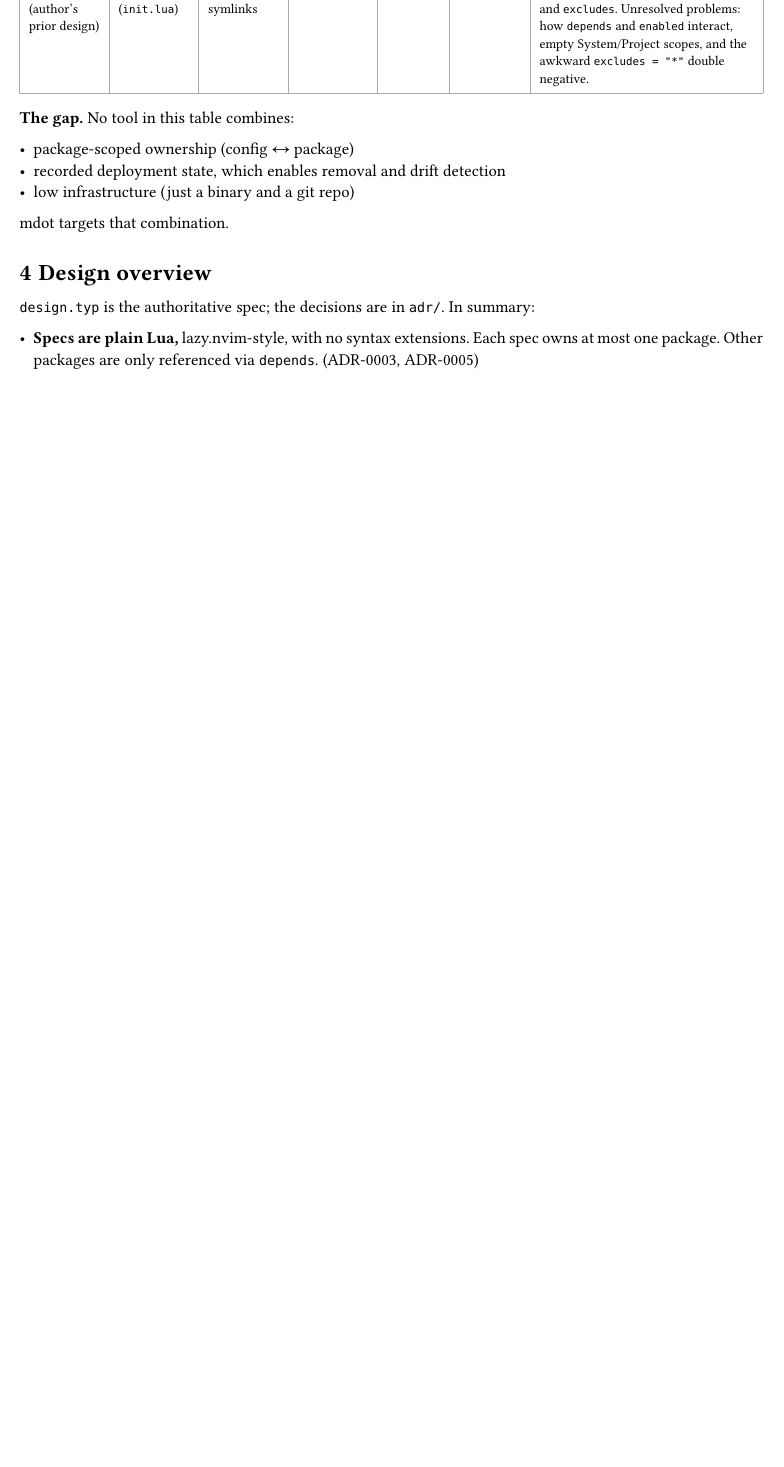
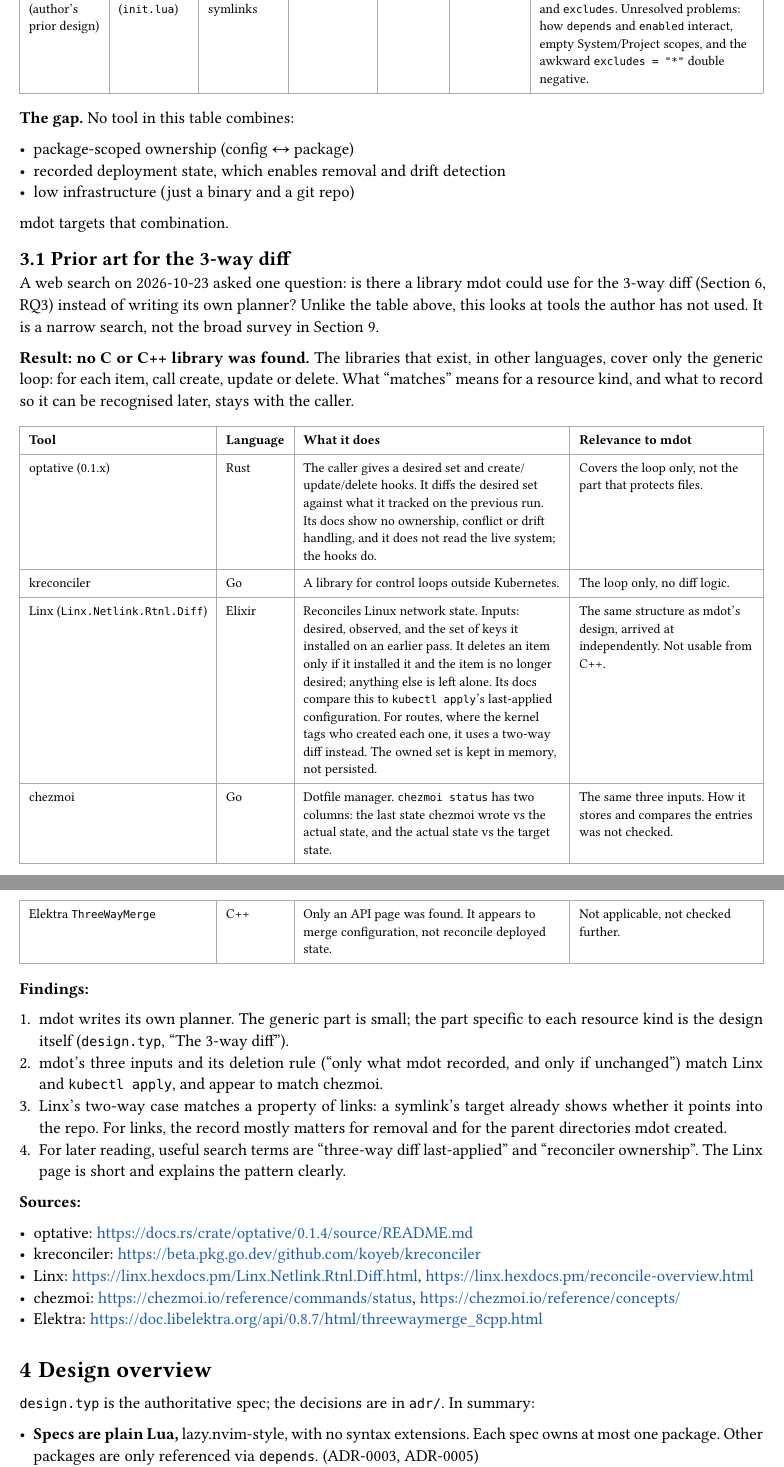
Before and after one commit to NexushasTaken/mdot, a Typst document (docs/research.typ): part of page 5 of 12 before the commit and two parts of pages 5 and 6 of 13 after it, the two joined at a grey line, cut so that both start at the same text, the shorter picture padded with empty space. Compiled offline with Typst 0.15.

Commit message:
docs(research): add prior art for the 3-way diff
Record a narrow search for a library to replace mdot's planner. None
exists in C or C++; the ones in other languages cover only the generic
loop. Linx, kubectl apply and chezmoi use the same three inputs.

Also update RQ3 to count the link table from ADR 0030.

Co-Authored-By: Claude Opus 5.5 <noreply@anthropic.com>

```diff
--- a/docs/research.typ
+++ b/docs/research.typ
@@ -254,6 +255,67 @@
 
 mdot targets that combination.
 
+== Prior art for the 3-way diff <prior-art-3way>
+
+A web search on 2026-10-23 asked one question: is there a library mdot could use for the 3-way diff
+(@rqs, RQ3) instead of writing its own planner? Unlike the table above, this looks at tools the
+author has not used. It is a narrow search, not the broad survey in @limitations.
+
+*Result: no C or C++ library was found.* The libraries that exist, in other languages, cover only
+the generic loop: for each item, call create, update or delete. What "matches" means for a resource
+kind, and what to record so it can be recognised later, stays with the caller.
+
+#{
+  set text(size: 8.5pt)
+  table(
+    columns: (auto, auto, 2fr, 1.4fr),
+    [Tool], [Language], [What it does], [Relevance to mdot],
+    [optative (0.1.x)], [Rust],
+    [The caller gives a desired set and create/update/delete hooks. It diffs the desired set against
+      what it tracked on the previous run. Its docs show no ownership, conflict or drift handling, and
+      it does not read the live system; the hooks do.],
+    [Covers the loop only, not the part that protects files.],
+    [kreconciler], [Go], [A library for control loops outside Kubernetes.],
+    [The loop only, no diff logic.],
+    [Linx (`Linx.Netlink.Rtnl.Diff`)], [Elixir],
+    [Reconciles Linux network state. Inputs: desired, observed, and the set of keys it installed on
+      an earlier pass. It deletes an item only if it installed it and the item is no longer desired;
+      anything else is left alone. Its docs compare this to `kubectl apply`'s last-applied
+      configuration. For routes, where the kernel tags who created each one, it uses a two-way diff
+      instead. The owned set is kept in memory, not persisted.],
+    [The same structure as mdot's design, arrived at independently. Not usable from C++.],
+    [chezmoi], [Go],
+    [Dotfile manager. `chezmoi status` has two columns: the last state chezmoi wrote vs the actual
+      state, and the actual state vs the target state.],
+    [The same three inputs. How it stores and compares the entries was not checked.],
+    [Elektra `ThreeWayMerge`], [C++],
+    [Only an API page was found. It appears to merge configuration, not reconcile deployed state.],
+    [Not applicable, not checked further.],
+  )
+}
+
+*Findings:*
+
++ mdot writes its own planner. The generic part is small; the part specific to each resource kind
+  is the design itself (`design.typ`, "The 3-way diff").
++ mdot's three inputs and its deletion rule ("only what mdot recorded, and only if unchanged") match
+  Linx and `kubectl apply`, and appear to match chezmoi.
++ Linx's two-way case matches a property of links: a symlink's target already shows whether it
+  points into the repo. For links, the record mostly matters for removal and for the parent
+  directories mdot created.
++ For later reading, useful search terms are "three-way diff last-applied" and "reconciler
+  ownership". The Linx page is short and explains the pattern clearly.
+
+*Sources:*
+
+- optative: #link("https://docs.rs/crate/optative/0.1.4/source/README.md")
+- kreconciler: #link("https://beta.pkg.go.dev/github.com/koyeb/kreconciler")
+- Linx: #link("https://linx.hexdocs.pm/Linx.Netlink.Rtnl.Diff.html"),
+  #link("https://linx.hexdocs.pm/reconcile-overview.html")
+- chezmoi: #link("https://chezmoi.io/reference/commands/status"),
+  #link("https://chezmoi.io/reference/concepts/")
+- Elektra: #link("https://doc.libelektra.org/api/0.8.7/html/threewaymerge_8cpp.html")
+
 = Design overview <overview>
 
 `design.typ` is the authoritative spec; the decisions are in `adr/`. In summary:
```
Also changed, not shown: docs/research.typ (12 more changed lines).
